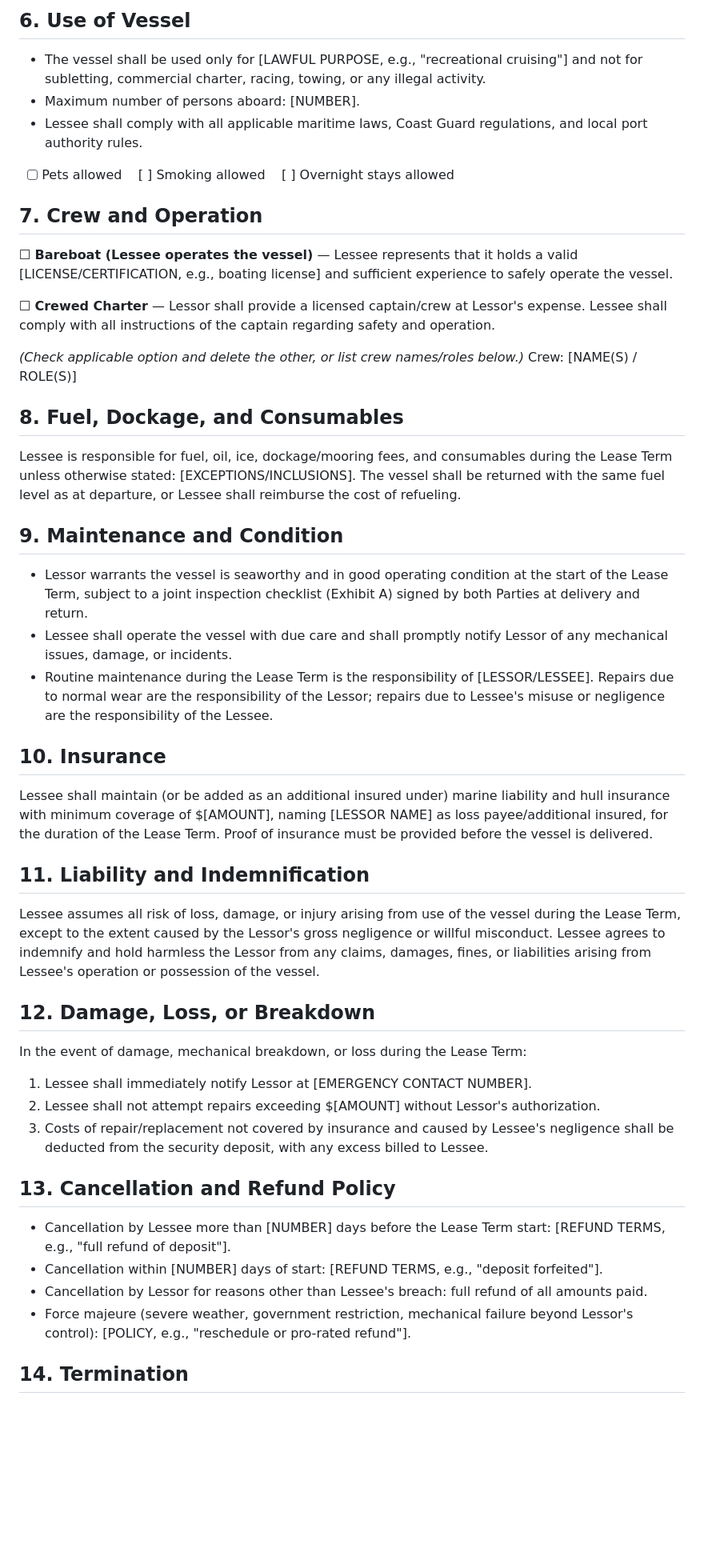
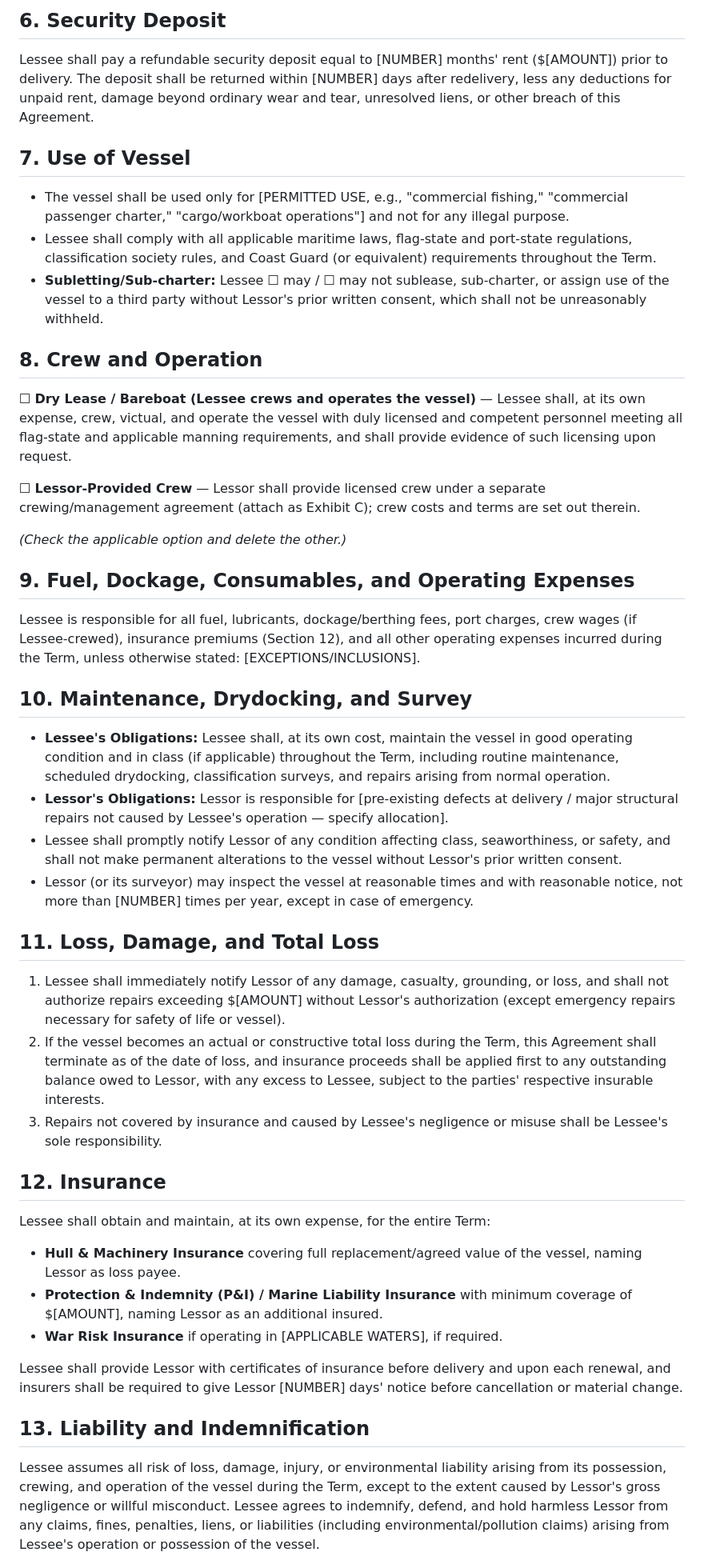
Before and after one commit to slang31212/The-Whole-Hole, a Markdown page: Vessel_Lease_Agreement_Template.md, the part around one of its changes. Shown at 80% size. GitHub-like rendering; blank space fills up the shorter version.

Commit message:
Rework lease template for 5-year minimum long-term dry lease

```diff
--- a/Vessel_Lease_Agreement_Template.md
+++ b/Vessel_Lease_Agreement_Template.md
@@ -51,51 +56,49 @@ Lessee shall pay a refundable security deposit of $[AMOUNT] prior to the start o
 
-## 6. Use of Vessel
+## 6. Security Deposit
 
-- The vessel shall be used only for [LAWFUL PURPOSE, e.g., "recreational cruising"] and not for subletting, commercial charter, racing, towing, or any illegal activity.
-- Maximum number of persons aboard: [NUMBER].
-- Lessee shall comply with all applicable maritime laws, Coast Guard regulations, and local port authority rules.
-- [ ] Pets allowed &nbsp;&nbsp; [ ] Smoking allowed &nbsp;&nbsp; [ ] Overnight stays allowed
+Lessee shall pay a refundable security deposit equal to [NUMBER] months' rent ($[AMOUNT]) prior to delivery. The deposit shall be returned within [NUMBER] days after redelivery, less any deductions for unpaid rent, damage beyond ordinary wear and tear, unresolved liens, or other breach of this Agreement.
 
-## 7. Crew and Operation
+## 7. Use of Vessel
 
-☐ **Bareboat (Lessee operates the vessel)** — Lessee represents that it holds a valid [LICENSE/CERTIFICATION, e.g., boating license] and sufficient experience to safely operate the vessel.
+- The vessel shall be used only for [PERMITTED USE, e.g., "commercial fishing," "commercial passenger charter," "cargo/workboat operations"] and not for any illegal purpose.
+- Lessee shall comply with all applicable maritime laws, flag-state and port-state regulations, classification society rules, and Coast Guard (or equivalent) requirements throughout the Term.
+- **Subletting/Sub-charter:** Lessee ☐ may / ☐ may not sublease, sub-charter, or assign use of the vessel to a third party without Lessor's prior written consent, which shall not be unreasonably withheld.
 
-☐ **Crewed Charter** — Lessor shall provide a licensed captain/crew at Lessor's expense. Lessee shall comply with all instructions of the captain regarding safety and operation.
+## 8. Crew and Operation
 
-*(Check applicable option and delete the other, or list crew names/roles below.)*
-Crew: [NAME(S) / ROLE(S)]
+☐ **Dry Lease / Bareboat (Lessee crews and operates the vessel)** — Lessee shall, at its own expense, crew, victual, and operate the vessel with duly licensed and competent personnel meeting all flag-state and applicable manning requirements, and shall provide evidence of such licensing upon request.
 
-## 8. Fuel, Dockage, and Consumables
+☐ **Lessor-Provided Crew** — Lessor shall provide licensed crew under a separate crewing/management agreement (attach as Exhibit C); crew costs and terms are set out therein.
 
-Lessee is responsible for fuel, oil, ice, dockage/mooring fees, and consumables during the Lease Term unless otherwise stated: [EXCEPTIONS/INCLUSIONS]. The vessel shall be returned with the same fuel level as at departure, or Lessee shall reimburse the cost of refueling.
+*(Check the applicable option and delete the other.)*
 
-## 9. Maintenance and Condition
+## 9. Fuel, Dockage, Consumables, and Operating Expenses
 
-- Lessor warrants the vessel is seaworthy and in good operating condition at the start of the Lease Term, subject to a joint inspection checklist (Exhibit A) signed by both Parties at delivery and return.
-- Lessee shall operate the vessel with due care and shall promptly notify Lessor of any mechanical issues, damage, or incidents.
-- Routine maintenance during the Lease Term is the responsibility of [LESSOR/LESSEE]. Repairs due to normal wear are the responsibility of the Lessor; repairs due to Lessee's misuse or negligence are the responsibility of the Lessee.
+Lessee is responsible for all fuel, lubricants, dockage/berthing fees, port charges, crew wages (if Lessee-crewed), insurance premiums (Section 12), and all other operating expenses incurred during the Term, unless otherwise stated: [EXCEPTIONS/INCLUSIONS].
 
-## 10. Insurance
+## 10. Maintenance, Drydocking, and Survey
 
-Lessee shall maintain (or be added as an additional insured under) marine liability and hull insurance with minimum coverage of $[AMOUNT], naming [LESSOR NAME] as loss payee/additional insured, for the duration of the Lease Term. Proof of insurance must be provided before the vessel is delivered.
+- **Lessee's Obligations:** Lessee shall, at its own cost, maintain the vessel in good operating condition and in class (if applicable) throughout the Term, including routine maintenance, scheduled drydocking, classification surveys, and repairs arising from normal operation.
+- **Lessor's Obligations:** Lessor is responsible for [pre-existing defects at delivery / major structural repairs not caused by Lessee's operation — specify allocation].
+- Lessee shall promptly notify Lessor of any condition affecting class, seaworthiness, or safety, and shall not make permanent alterations to the vessel without Lessor's prior written consent.
+- Lessor (or its surveyor) may inspect the vessel at reasonable times and with reasonable notice, not more than [NUMBER] times per year, except in case of emergency.
 
-## 11. Liability and Indemnification
+## 11. Loss, Damage, and Total Loss
 
-Lessee assumes all risk of loss, damage, or injury arising from use of the vessel during the Lease Term, except to the extent caused by the Lessor's gross negligence or willful misconduct. Lessee agrees to indemnify and hold harmless the Lessor from any claims, damages, fines, or liabilities arising from Lessee's operation or possession of the vessel.
+1. Lessee shall immediately notify Lessor of any damage, casualty, grounding, or loss, and shall not authorize repairs exceeding $[AMOUNT] without Lessor's authorization (except emergency repairs necessary for safety of life or vessel).
+2. If the vessel becomes an actual or constructive total loss during the Term, this Agreement shall terminate as of the date of loss, and insurance proceeds shall be applied first to any outstanding balance owed to Lessor, with any excess to Lessee, subject to the parties' respective insurable interests.
+3. Repairs not covered by insurance and caused by Lessee's negligence or misuse shall be Lessee's sole responsibility.
 
-## 12. Damage, Loss, or Breakdown
+## 12. Insurance
 
-In the event of damage, mechanical breakdown, or loss during the Lease Term:
-1. Lessee shall immediately notify Lessor at [EMERGENCY CONTACT NUMBER].
-2. Lessee shall not attempt repairs exceeding $[AMOUNT] without Lessor's authorization.
-3. Costs of repair/replacement not covered by insurance and caused by Lessee's negligence shall be deducted from the security deposit, with any excess billed to Lessee.
+Lessee shall obtain and maintain, at its own expense, for the entire Term:
+- **Hull & Machinery Insurance** covering full replacement/agreed value of the vessel, naming Lessor as loss payee.
+- **Protection & Indemnity (P&I) / Marine Liability Insurance** with minimum coverage of $[AMOUNT], naming Lessor as an additional insured.
+- **War Risk Insurance** if operating in [APPLICABLE WATERS], if required.
 
-## 13. Cancellation and Refund Policy
+Lessee shall provide Lessor with certificates of insurance before delivery and upon each renewal, and insurers shall be required to give Lessor [NUMBER] days' notice before cancellation or material change.
 
-- Cancellation by Lessee more than [NUMBER] days before the Lease Term start: [REFUND TERMS, e.g., "full refund of deposit"].
-- Cancellation within [NUMBER] days of start: [REFUND TERMS, e.g., "deposit forfeited"].
-- Cancellation by Lessor for reasons other than Lessee's breach: full refund of all amounts paid.
-- Force majeure (severe weather, government restriction, mechanical failure beyond Lessor's control): [POLICY, e.g., "reschedule or pro-rated refund"].
+## 13. Liability and Indemnification
 
-## 14. Termination
+Lessee assumes all risk of loss, damage, injury, or environmental liability arising from its possession, crewing, and operation of the vessel during the Term, except to the extent caused by Lessor's gross negligence or willful misconduct. Lessee agrees to indemnify, defend, and hold harmless Lessor from any claims, fines, penalties, liens, or liabilities (including environmental/pollution claims) arising from Lessee's operation or possession of the vessel.
 
```
Also changed, not shown: other parts of Vessel_Lease_Agreement_Template.md (+65 -34 lines).
